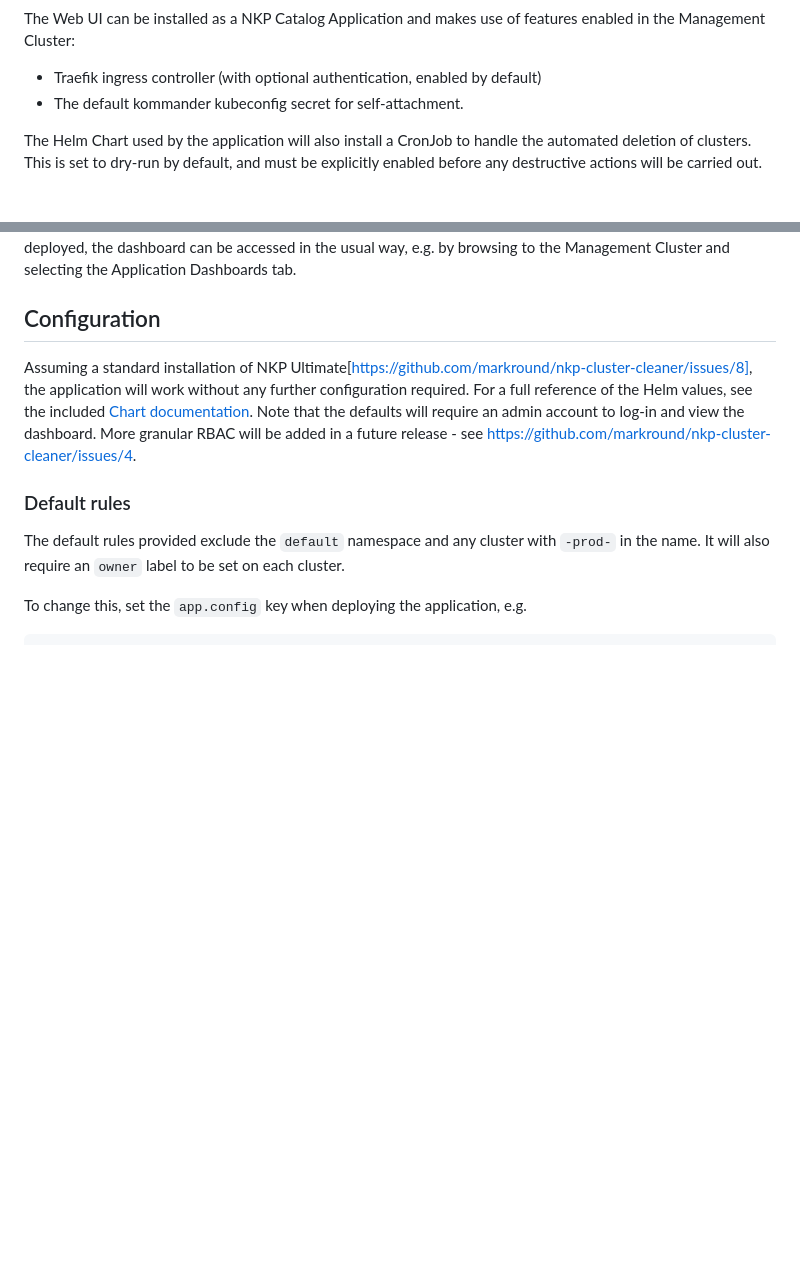
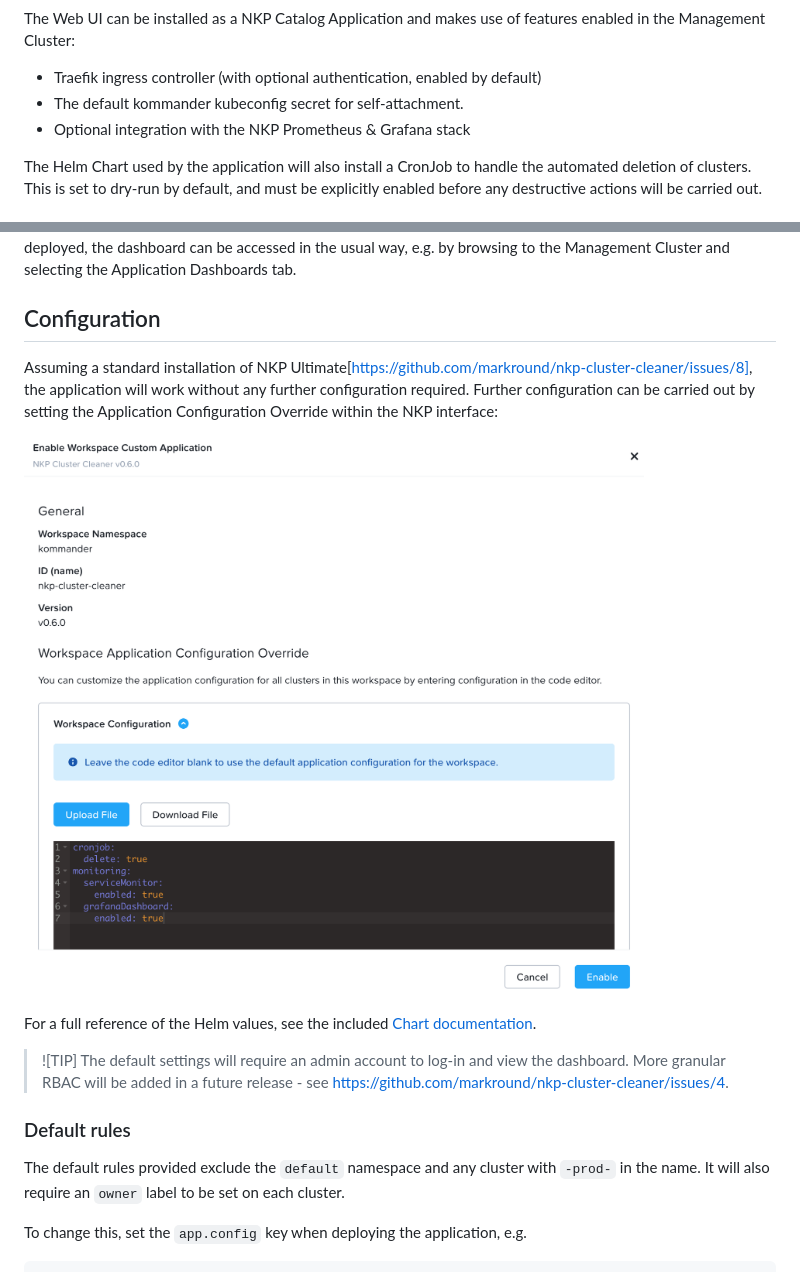
Before and after one commit to markround/nkp-cluster-cleaner, a Markdown page: docs/nkp.md, 2 parts joined by grey strips. GitHub-like rendering; pictures changed too: docs/config.png (added); blank space fills up the shorter version.

```diff
--- a/docs/nkp.md
+++ b/docs/nkp.md
@@ -5,6 +5,7 @@ The Web UI can be installed as a NKP Catalog Application and makes use of featur
 
 - Traefik ingress controller (with optional authentication, enabled by default)
 - The default kommander kubeconfig secret for self-attachment.
+- Optional integration with the NKP Prometheus & Grafana stack
 
 The Helm Chart used by the application will also install a CronJob to handle the automated deletion of clusters. This is set to dry-run by default, and must be explicitly enabled before any destructive actions will be carried out.
 
@@ -23,7 +24,15 @@ You can then select the application in the Management Cluster Workspace and enab
 
 ## Configuration
 
-Assuming a standard installation of NKP Ultimate[https://github.com/markround/nkp-cluster-cleaner/issues/8], the application will work without any further configuration required. For a full reference of the Helm values, see the included [Chart documentation](/charts/nkp-cluster-cleaner/README.md). Note that the defaults will require an admin account to log-in and view the dashboard. More granular RBAC will be added in a future release - see https://github.com/markround/nkp-cluster-cleaner/issues/4.
+Assuming a standard installation of NKP Ultimate[https://github.com/markround/nkp-cluster-cleaner/issues/8], the application will work without any further configuration required. Further configuration can be carried out by setting the Application Configuration Override within the NKP interface:
+
+![](config.png)
+
+For a full reference of the Helm values, see the included [Chart documentation](/charts/nkp-cluster-cleaner/README.md).
+
+
+> ![TIP]
+> The default settings will require an admin account to log-in and view the dashboard. More granular RBAC will be added in a future release - see https://github.com/markround/nkp-cluster-cleaner/issues/4.
 
 ### Default rules
 
```
Also changed, not shown: other parts of docs/nkp.md (+21 -0 lines), charts/nkp-cluster-cleaner/README.md (+2 -2 lines), 2 other files.
